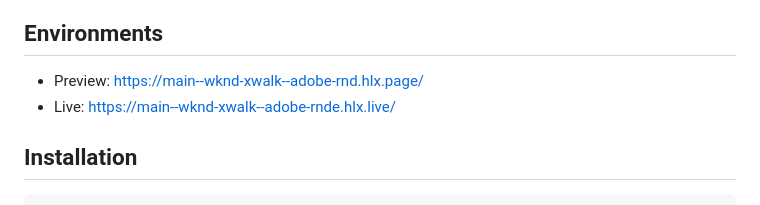
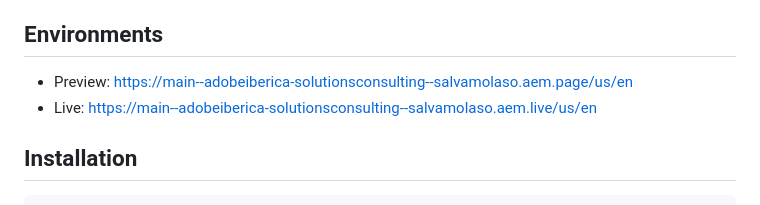
Before and after one commit to salvamolaso/adobeiberica-solutionsconsulting, a Markdown page: README.md, the part around the change. Rendered like a GitHub page.

```diff
--- a/README.md
+++ b/README.md
@@ -7,8 +7,8 @@ Codebase for the fictional WKND site, showcasing the capabilities of Adobe's Edg
 - Document based content authoring
 
 ## Environments
-- Preview: https://main--wknd-xwalk--adobe-rnd.hlx.page/
-- Live: https://main--wknd-xwalk--adobe-rnde.hlx.live/
+- Preview: https://main--adobeiberica-solutionsconsulting--salvamolaso.aem.page/us/en
+- Live: https://main--adobeiberica-solutionsconsulting--salvamolaso.aem.live/us/en
 
 ## Installation
 
```
